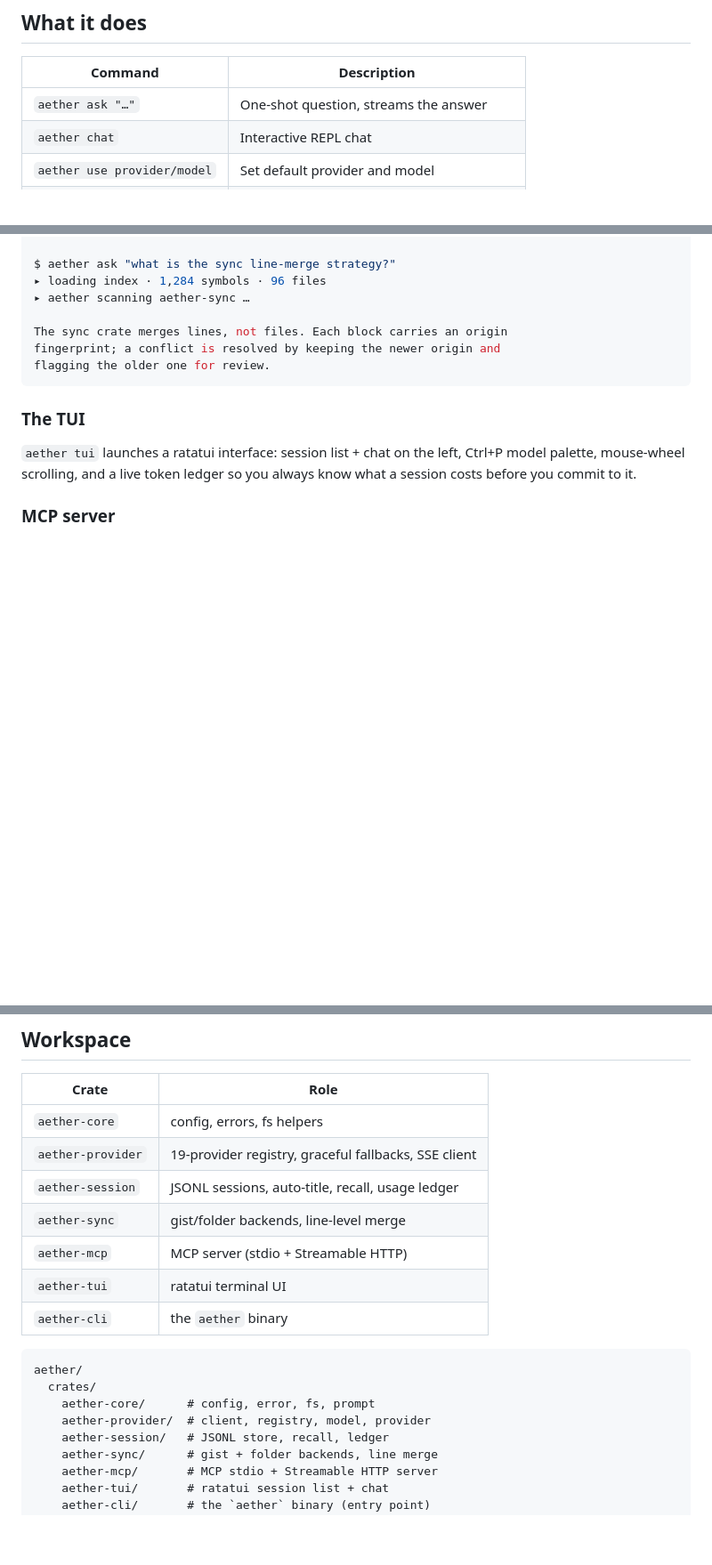
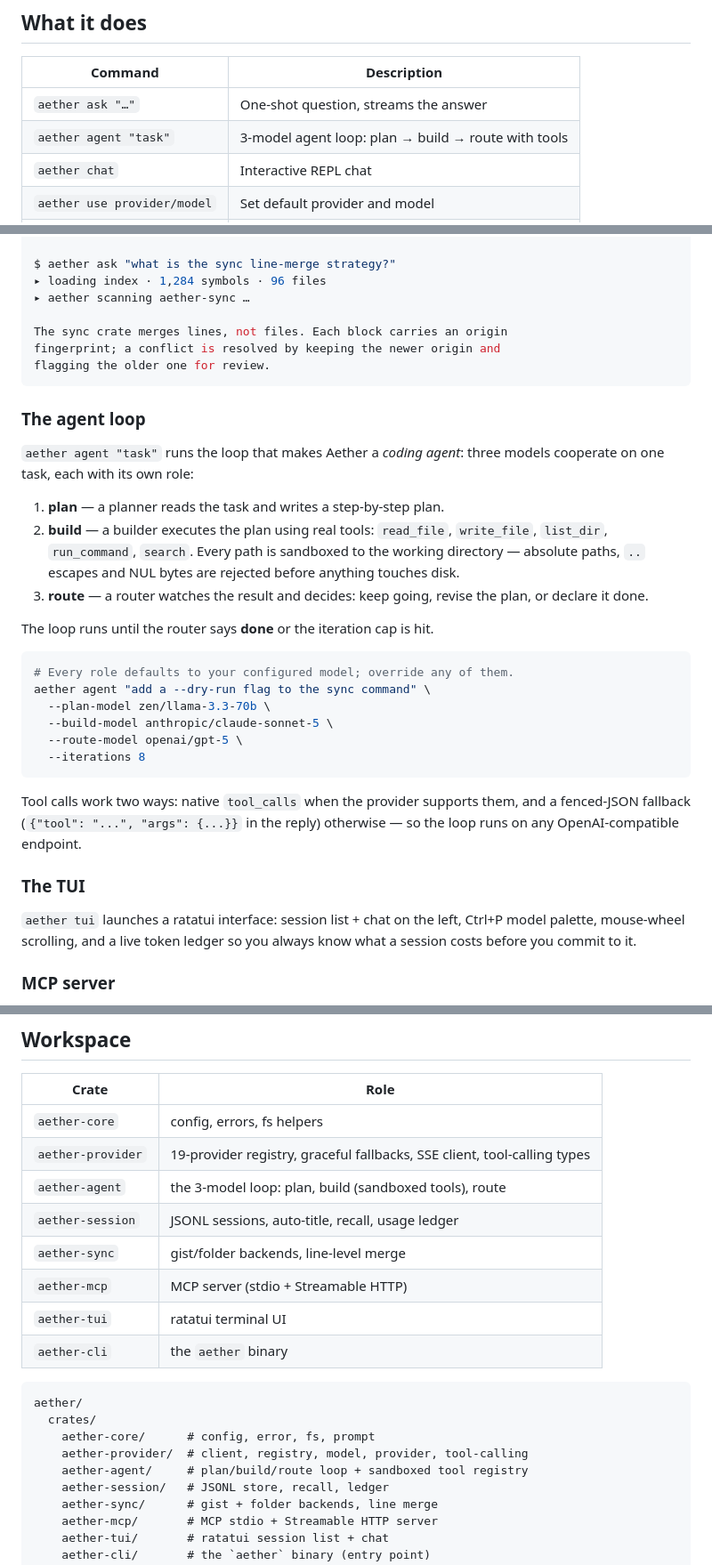
Before and after one commit to Aetherdz/aether, a Markdown page: README.md, 3 parts joined by grey strips. Shown at 89% size. GitHub-like rendering; blank space fills up the shorter version.

Commit message:
docs: README matches reality — add 'aether agent' 3-model loop, aether-agent crate, agent status

````diff
--- a/README.md
+++ b/README.md
@@ -56,6 +56,7 @@ cargo build --release
 | Command | Description |
 |---|---|
 | `aether ask "…"` | One-shot question, streams the answer |
+| `aether agent "task"` | 3-model agent loop: plan → build → route with tools |
 | `aether chat` | Interactive REPL chat |
 | `aether use provider/model` | Set default provider and model |
 | `aether models [--live]` | List models (zen fetches live) |
@@ -79,6 +80,34 @@ fingerprint; a conflict is resolved by keeping the newer origin and
 flagging the older one for review.
 ```
 
+### The agent loop
+
+`aether agent "task"` runs the loop that makes Aether a *coding agent*:
+three models cooperate on one task, each with its own role:
+
+1. **plan** — a planner reads the task and writes a step-by-step plan.
+2. **build** — a builder executes the plan using real tools: `read_file`,
+   `write_file`, `list_dir`, `run_command`, `search`. Every path is sandboxed
+   to the working directory — absolute paths, `..` escapes and NUL bytes are
+   rejected before anything touches disk.
+3. **route** — a router watches the result and decides: keep going, revise
+   the plan, or declare it done.
+
+The loop runs until the router says **done** or the iteration cap is hit.
+
+```sh
+# Every role defaults to your configured model; override any of them.
+aether agent "add a --dry-run flag to the sync command" \
+  --plan-model zen/llama-3.3-70b \
+  --build-model anthropic/claude-sonnet-5 \
+  --route-model openai/gpt-5 \
+  --iterations 8
+```
+
+Tool calls work two ways: native `tool_calls` when the provider supports
+them, and a fenced-JSON fallback (`{"tool": "...", "args": {...}}` in the
+reply) otherwise — so the loop runs on any OpenAI-compatible endpoint.
+
 ### The TUI
 
 `aether tui` launches a ratatui interface: session list + chat on the left,
@@ -101,7 +130,8 @@ with origin fingerprints — concurrent edits never silently overwrite.
 | Crate | Role |
 |---|---|
 | `aether-core` | config, errors, fs helpers |
-| `aether-provider` | 19-provider registry, graceful fallbacks, SSE client |
+| `aether-provider` | 19-provider registry, graceful fallbacks, SSE client, tool-calling types |
+| `aether-agent` | the 3-model loop: plan, build (sandboxed tools), route |
 | `aether-session` | JSONL sessions, auto-title, recall, usage ledger |
 | `aether-sync` | gist/folder backends, line-level merge |
 | `aether-mcp` | MCP server (stdio + Streamable HTTP) |
@@ -112,7 +142,8 @@ with origin fingerprints — concurrent edits never silently overwrite.
 aether/
   crates/
     aether-core/      # config, error, fs, prompt
-    aether-provider/  # client, registry, model, provider
+    aether-provider/  # client, registry, model, provider, tool-calling
+    aether-agent/     # plan/build/route loop + sandboxed tool registry
     aether-session/   # JSONL store, recall, ledger
     aether-sync/      # gist + folder backends, line merge
     aether-mcp/       # MCP stdio + Streamable HTTP server
````
Also changed, not shown: other parts of README.md (+1 -0 lines).
